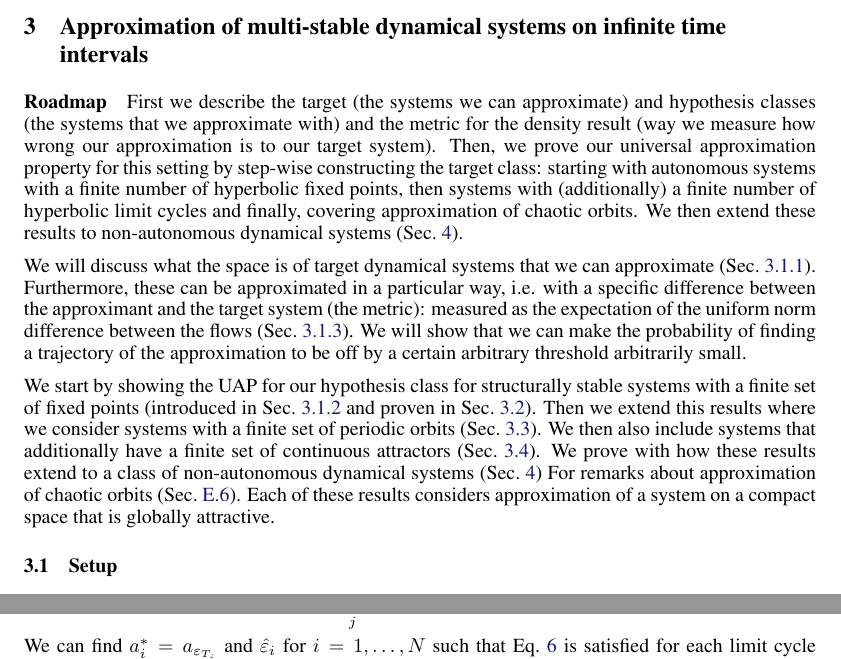
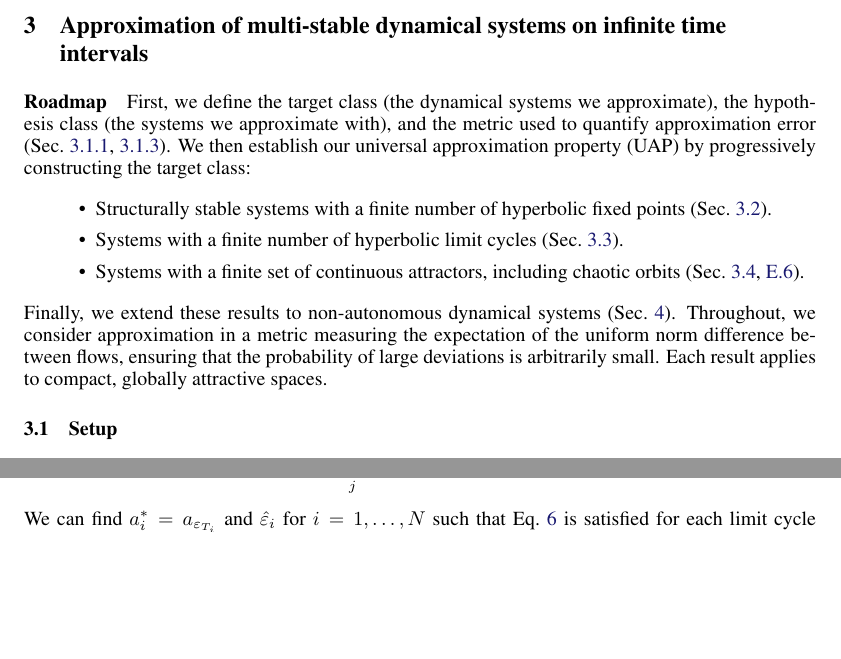
Before and after one commit to Asagodi/topological_diversity, a LaTeX document (density/ss_density.tex): two parts of pages 7 and 12 of 47 before the commit and two parts of pages 7 and 11 of 47 after it, joined at a grey line, cut so that both start at the same text, the shorter picture padded with empty space. Compiled offline with pdfLaTeX.

Commit message:
roadmap rewrite

```diff
--- a/density/ss_density.tex
+++ b/density/ss_density.tex
@@ -435,26 +435,35 @@ Finally, we would like to mention the possibility to construct dynamics with Coh
 
 \section{Approximation of multi-stable dynamical systems on infinite time intervals}
 \paragraph{Roadmap}
-First we describe the target (the systems we can approximate) and hypothesis classes (the systems that we approximate with) and the metric for the density result (way we measure how wrong our approximation is to our target system).
-Then, we prove our universal approximation property for this setting by step-wise constructing the target class:
-starting with autonomous systems with a finite number of hyperbolic fixed points,
-then systems with (additionally) a finite number of hyperbolic limit cycles
-and finally, covering approximation of chaotic orbits.
-We then extend these results to non-autonomous dynamical systems (Sec.~\ref{sec:nonautonomous}).
-
-%mention that the focus is on semiflows? Sec.~\ref{sec:semiflow}
-
-We will discuss what the space is of target dynamical systems that we can approximate (Sec.~\ref{sec:target}).
-Furthermore, these can be approximated in a particular way, i.e. with a specific difference between the approximant and the target system (the metric): measured as the expectation of the uniform norm difference between the flows (Sec.~\ref{sec:metric}).
-We will show that we can make the probability of finding a trajectory of the approximation to be off by a certain arbitrary threshold arbitrarily small.
-
-%TODO remove repeat
-We start by showing the UAP for our hypothesis class for structurally stable systems with a finite set of fixed points  (introduced in Sec.~\ref{sec:hypothesis} and proven in Sec.~\ref{sec:fp_theorem}).
-Then we extend this results where we consider systems with a finite set of periodic orbits (Sec.~\ref{sec:lc_theorem}).
-We then also include systems that additionally have a finite set of continuous attractors (Sec.~\ref{sec:ca_theorem}).
-We prove with how these results extend to a class of non-autonomous dynamical systems (Sec.~\ref{sec:nonautonomous})
-For remarks about approximation of chaotic orbits (Sec.~\ref{sec:chaos}).
-Each of these results considers approximation of a system on a compact space that is globally attractive. %explain what this entails
+%First we describe the target (the systems we can approximate) and hypothesis classes (the systems that we approximate with) and the metric for the density result (way we measure how wrong our approximation is to our target system).
+%Then, we prove our universal approximation property for this setting by step-wise constructing the target class:
+%starting with autonomous systems with a finite number of hyperbolic fixed points,
+%then systems with (additionally) a finite number of hyperbolic limit cycles
+%and finally, covering approximation of chaotic orbits.
+%We then extend these results to non-autonomous dynamical systems (Sec.~\ref{sec:nonautonomous}).
+%
+%%mention that the focus is on semiflows? Sec.~\ref{sec:semiflow}
+%
+%We will discuss what the space is of target dynamical systems that we can approximate (Sec.~\ref{sec:target}).
+%Furthermore, these can be approximated in a particular way, i.e. with a specific difference between the approximant and the target system (the metric): measured as the expectation of the uniform norm difference between the flows (Sec.~\ref{sec:metric}).
+%We will show that we can make the probability of finding a trajectory of the approximation to be off by a certain arbitrary threshold arbitrarily small.
+%
+%%TODO remove repeat
+%We start by showing the UAP for our hypothesis class for structurally stable systems with a finite set of fixed points  (introduced in Sec.~\ref{sec:hypothesis} and proven in Sec.~\ref{sec:fp_theorem}).
+%Then we extend this results where we consider systems with a finite set of periodic orbits (Sec.~\ref{sec:lc_theorem}).
+%We then also include systems that additionally have a finite set of continuous attractors (Sec.~\ref{sec:ca_theorem}).
+%We prove with how these results extend to a class of non-autonomous dynamical systems (Sec.~\ref{sec:nonautonomous})
+%For remarks about approximation of chaotic orbits (Sec.~\ref{sec:chaos}).
+%Each of these results considers approximation of a system on a compact space that is globally attractive. %explain what this entails
+
+
+First, we define the target class (the dynamical systems we approximate), the hypothesis class (the systems we approximate with), and the metric used to quantify approximation error (Sec.~\ref{sec:target}, \ref{sec:metric}). We then establish our universal approximation property (UAP) by progressively constructing the target class:
+\begin{itemize}
+\item Structurally stable systems with a finite number of hyperbolic fixed points (Sec.~\ref{sec:fp_theorem}).
+\item Systems with a finite number of hyperbolic limit cycles (Sec.~\ref{sec:lc_theorem}).
+\item Systems with a finite set of continuous attractors, including chaotic orbits (Sec.~\ref{sec:ca_theorem}, \ref{sec:chaos}).
+\end{itemize}
+Finally, we extend these results to non-autonomous dynamical systems (Sec.~\ref{sec:nonautonomous}). Throughout, we consider approximation in a metric measuring the expectation of the uniform norm difference between flows, ensuring that the probability of large deviations is arbitrarily small. Each result applies to compact, globally attractive spaces.
 
 
 \subsection{Setup}
```
